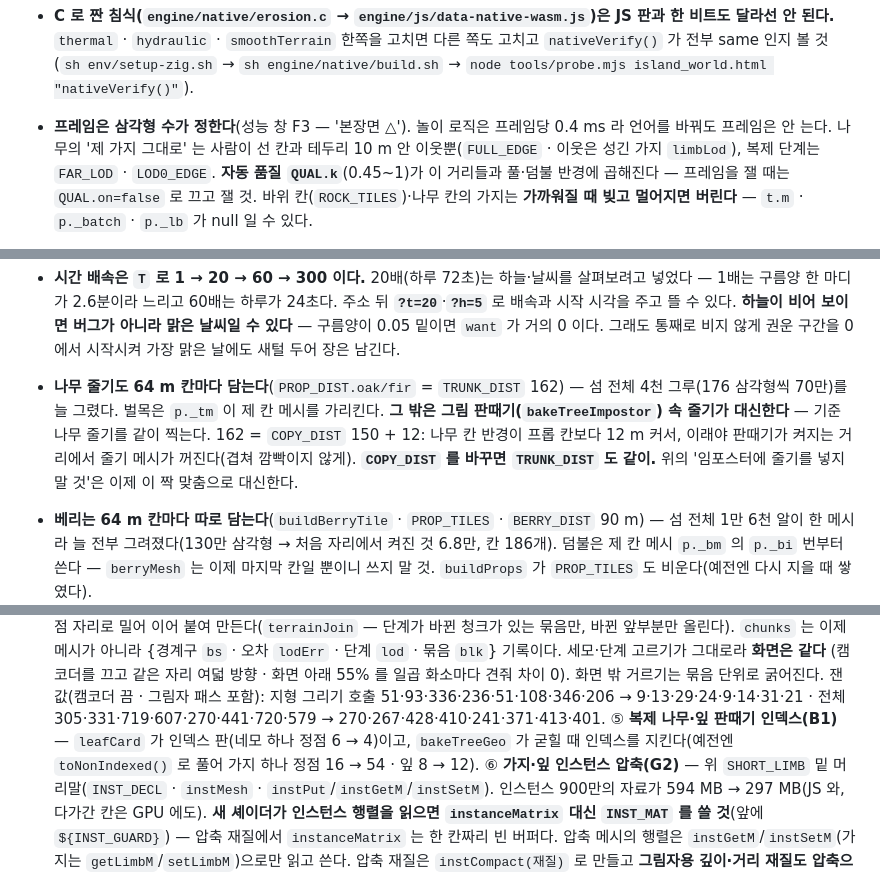
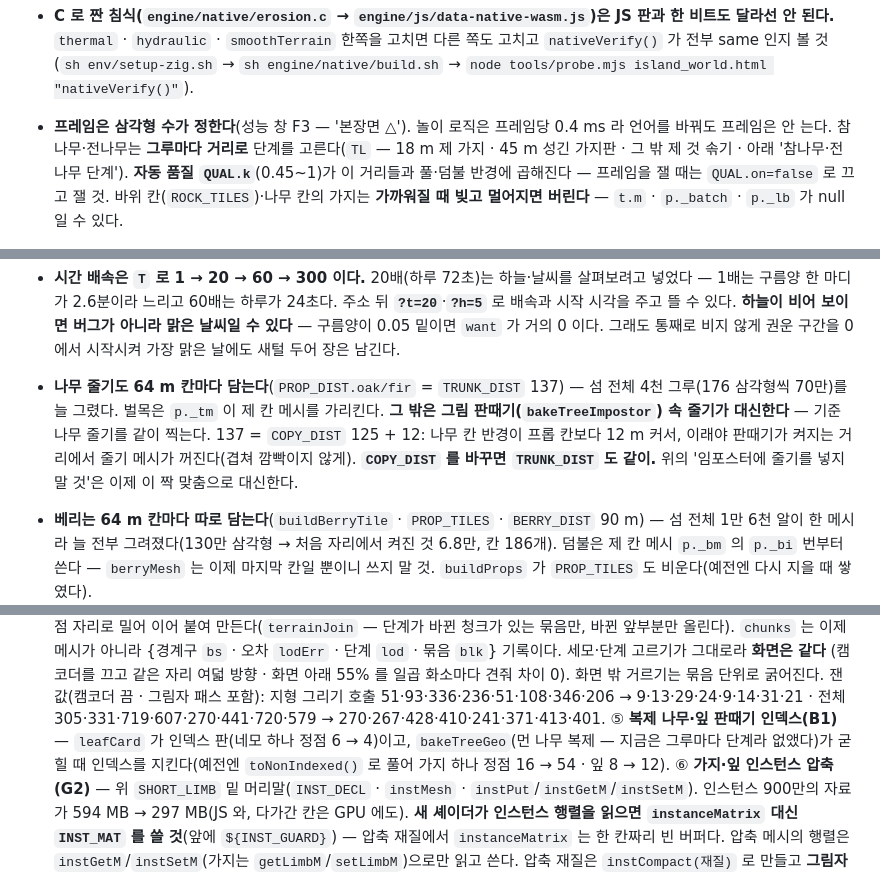
Before and after one commit to KJH-code/castaway, a Markdown page: CLAUDE.md, 3 parts joined by grey strips. Drawn GitHub-style.

```diff
--- a/CLAUDE.md
+++ b/CLAUDE.md
@@ -379,7 +379,7 @@ node tools/probe.mjs island_world.html --do "hurtPL(40,'시험')" PL.hp
   `thermal` · `hydraulic` · `smoothTerrain` 한쪽을 고치면 다른 쪽도 고치고 `nativeVerify()` 가 전부 same 인지 볼 것
   (`sh env/setup-zig.sh` → `sh engine/native/build.sh` → `node tools/probe.mjs island_world.html "nativeVerify()"`).
 - **프레임은 삼각형 수가 정한다**(성능 창 F3 — '본장면 △'). 놀이 로직은 프레임당 0.4 ms 라 언어를 바꿔도 프레임은 안 는다.
-  나무의 '제 가지 그대로' 는 사람이 선 칸과 테두리 10 m 안 이웃뿐(`FULL_EDGE` · 이웃은 성긴 가지 `limbLod`), 복제 단계는 `FAR_LOD` · `LOD0_EDGE`.
+  참나무·전나무는 **그루마다 거리로** 단계를 고른다(`TL` — 18 m 제 가지 · 45 m 성긴 가지판 · 그 밖 제 것 솎기 · 아래 '참나무·전나무 단계').
   **자동 품질 `QUAL.k`**(0.45~1)가 이 거리들과 풀·덤불 반경에 곱해진다 — 프레임을 잴 때는 `QUAL.on=false` 로 끄고 잴 것.
   바위 칸(`ROCK_TILES`)·나무 칸의 가지는 **가까워질 때 빚고 멀어지면 버린다** — `t.m` · `p._batch` · `p._lb` 가 null 일 수 있다.
 - **화면 위에 `mix-blend-mode` 나 움직이는 전체 화면 DOM 겹을 얹지 말 것** — 브라우저가 프레임마다 화면을 따로 합성해 프레임이 크게 떨어진다.
@@ -971,7 +971,7 @@ node tools/probe.mjs island_world.html --do "hurtPL(40,'시험')" PL.hp
   **하늘이 비어 보이면 버그가 아니라 맑은 날씨일 수 있다** — 구름양이 0.05 밑이면
   `want` 가 거의 0 이다. 그래도 통째로 비지 않게 권운 구간을 0 에서 시작시켜
   가장 맑은 날에도 새털 두어 장은 남긴다.
-- **나무 줄기도 64 m 칸마다 담는다**(`PROP_DIST.oak/fir` = `TRUNK_DIST` 162) — 섬 전체 4천 그루(176 삼각형씩 70만)를 늘 그렸다. 벌목은 `p._tm` 이 제 칸 메시를 가리킨다. **그 밖은 그림 판때기(`bakeTreeImpostor`) 속 줄기가 대신한다** — 기준 나무 줄기를 같이 찍는다. 162 = `COPY_DIST` 150 + 12: 나무 칸 반경이 프롭 칸보다 12 m 커서, 이래야 판때기가 켜지는 거리에서 줄기 메시가 꺼진다(겹쳐 깜빡이지 않게). **`COPY_DIST` 를 바꾸면 `TRUNK_DIST` 도 같이.** 위의 '임포스터에 줄기를 넣지 말 것'은 이제 이 짝 맞춤으로 대신한다.
+- **나무 줄기도 64 m 칸마다 담는다**(`PROP_DIST.oak/fir` = `TRUNK_DIST` 137) — 섬 전체 4천 그루(176 삼각형씩 70만)를 늘 그렸다. 벌목은 `p._tm` 이 제 칸 메시를 가리킨다. **그 밖은 그림 판때기(`bakeTreeImpostor`) 속 줄기가 대신한다** — 기준 나무 줄기를 같이 찍는다. 137 = `COPY_DIST` 125 + 12: 나무 칸 반경이 프롭 칸보다 12 m 커서, 이래야 판때기가 켜지는 거리에서 줄기 메시가 꺼진다(겹쳐 깜빡이지 않게). **`COPY_DIST` 를 바꾸면 `TRUNK_DIST` 도 같이.** 위의 '임포스터에 줄기를 넣지 말 것'은 이제 이 짝 맞춤으로 대신한다.
 - **베리는 64 m 칸마다 따로 담는다**(`buildBerryTile` · `PROP_TILES` · `BERRY_DIST` 90 m) — 섬 전체 1만 6천 알이 한 메시라 늘 전부 그려졌다(130만 삼각형 → 처음 자리에서 켜진 것 6.8만, 칸 186개). 덤불은 제 칸 메시 `p._bm` 의 `p._bi` 번부터 쓴다 — `berryMesh` 는 이제 마지막 칸일 뿐이니 쓰지 말 것. `buildProps` 가 `PROP_TILES` 도 비운다(예전엔 다시 지을 때 쌓였다).
 - **베리(`buildBerries`)** — 알은 12×9 공(지름 4~7 cm), 재질 셰이더가 좁은 반사광·가장자리 과육 비침·
   아래 끝 꽃받침 자국을 얹는다(알이 거의 곧추 달려 제 몸 −y 가 땅쪽). 한 송이는 빛깔이 비슷하고
@@ -1291,7 +1298,7 @@ node tools/probe.mjs island_world.html --do "hurtPL(40,'시험')" PL.hp
   (캠코더를 끄고 같은 자리 여덟 방향 · 화면 아래 55% 를 일곱 화소마다 견줘 차이 0). 화면 밖 거르기는 묶음 단위로 굵어진다.
   잰 값(캠코더 끔 · 그림자 패스 포함): 지형 그리기 호출 51·93·336·236·51·108·346·206 → 9·13·29·24·9·14·31·21 ·
   전체 305·331·719·607·270·441·720·579 → 270·267·428·410·241·371·413·401.
-  ⑤ **복제 나무·잎 판때기 인덱스(B1)** — `leafCard` 가 인덱스 판(네모 하나 정점 6 → 4)이고, `bakeTreeGeo` 가 굳힐 때
+  ⑤ **복제 나무·잎 판때기 인덱스(B1)** — `leafCard` 가 인덱스 판(네모 하나 정점 6 → 4)이고, `bakeTreeGeo`(먼 나무 복제 — 지금은 그루마다 단계라 없앴다)가 굳힐 때
   인덱스를 지킨다(예전엔 `toNonIndexed()` 로 풀어 가지 하나 정점 16 → 54 · 잎 8 → 12).
   ⑥ **가지·잎 인스턴스 압축(G2)** — 위 `SHORT_LIMB` 밑 머리말(`INST_DECL` · `instMesh` · `instPut`/`instGetM`/`instSetM`).
   인스턴스 900만의 자료가 594 MB → 297 MB(JS 와, 다가간 칸은 GPU 에도). **새 셰이더가 인스턴스 행렬을 읽으면
```
Also changed, not shown: other parts of CLAUDE.md (+25 -18 lines), CODEMAP.md (+1 -1 lines).
